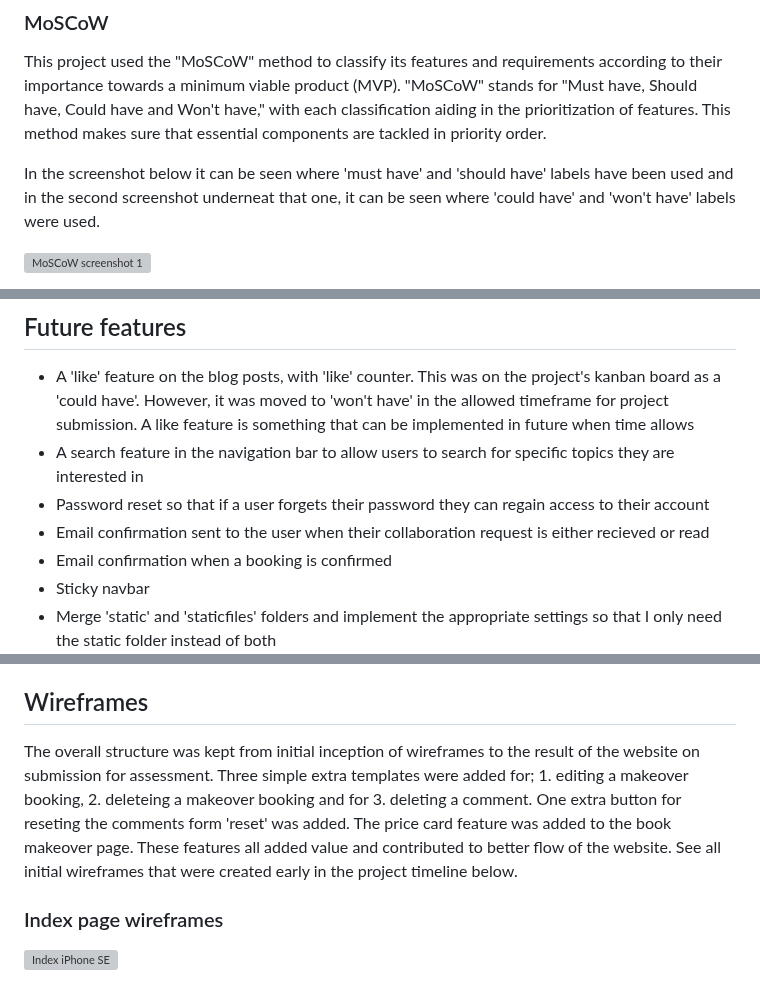
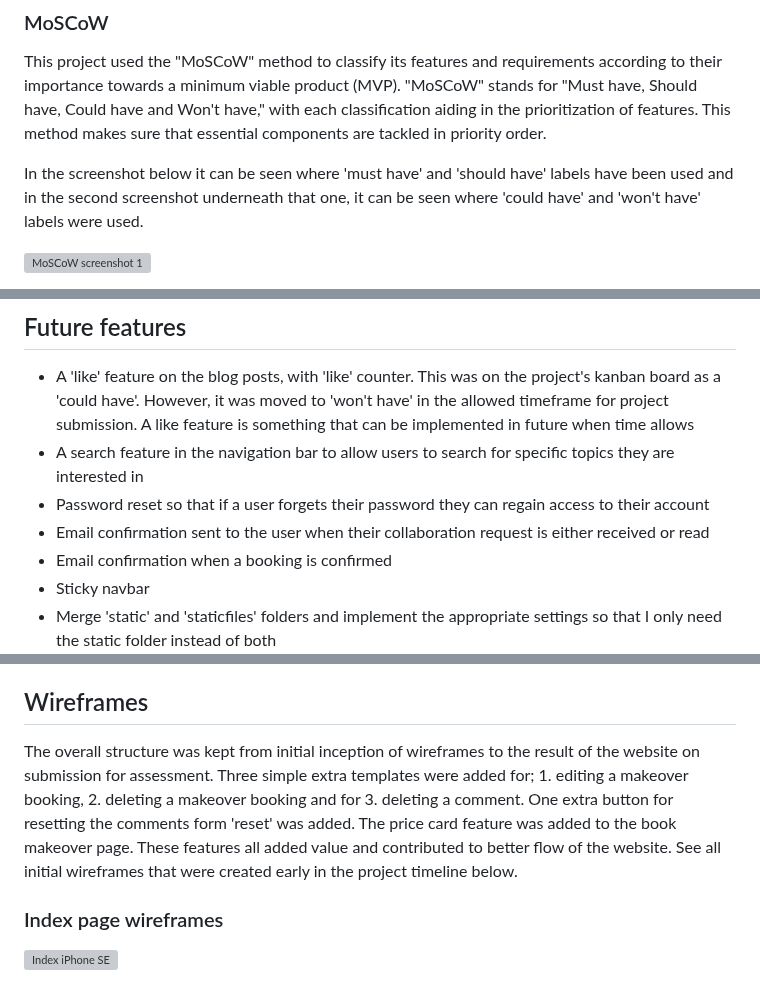
Before and after one commit to KSDunne/statement_beauty, a Markdown page: README.md, 3 parts joined by grey strips. Drawn GitHub-style; grey boxes are pictures that could not be loaded.

```diff
--- a/README.md
+++ b/README.md
@@ -284,7 +284,7 @@ A 403 page was implemented to assist with the UserPassesTestMixin. This page enh
 
 This project used the "MoSCoW" method to classify its features and requirements according to their importance towards a minimum viable product (MVP). "MoSCoW" stands for "Must have, Should have, Could have and Won't have," with each classification aiding in the prioritization of features. This method makes sure that essential components are tackled in priority order.
 
-In the screenshot below it can be seen where 'must have' and 'should have' labels have been used and in the second screenshot underneat that one, it can be seen where 'could have' and 'won't have' labels were used.
+In the screenshot below it can be seen where 'must have' and 'should have' labels have been used and in the second screenshot underneath that one, it can be seen where 'could have' and 'won't have' labels were used.
 
 ![MoSCoW screenshot 1](docs/readme_images/moscow_ss_1.PNG)
 
@@ -297,7 +297,7 @@ See in the screenshot below that the 'could have' labels and 'wont have' labels
 - A 'like' feature on the blog posts, with 'like' counter. This was on the project's kanban board as a 'could have'. However, it was moved to 'won't have' in the allowed timeframe for project submission. A like feature is something that can be implemented in future when time allows
 - A search feature in the navigation bar to allow users to search for specific topics they are interested in
 - Password reset so that if a user forgets their password they can regain access to their account
-- Email confirmation sent to the user when their collaboration request is either recieved or read
+- Email confirmation sent to the user when their collaboration request is either received or read
 - Email confirmation when a booking is confirmed
 - Sticky navbar
 - Merge 'static' and 'staticfiles' folders and implement the appropriate settings so that I only need the static folder instead of both
@@ -331,7 +331,7 @@ All colors that were used in the end were generated as 'close to' the colors men
 
 ## Wireframes
 
-The overall structure was kept from initial inception of wireframes to the result of the website on submission for assessment. Three simple extra templates were added for; 1. editing a makeover booking, 2. deleteing a makeover booking and for 3. deleting a comment. One extra button for reseting the comments form 'reset' was added. The price card feature was added to the book makeover page. These features all added value and contributed to better flow of the website. See all initial wireframes that were created early in the project timeline below.
+The overall structure was kept from initial inception of wireframes to the result of the website on submission for assessment. Three simple extra templates were added for; 1. editing a makeover booking, 2. deleting a makeover booking and for 3. deleting a comment. One extra button for resetting the comments form 'reset' was added. The price card feature was added to the book makeover page. These features all added value and contributed to better flow of the website. See all initial wireframes that were created early in the project timeline below.
 
 ### Index page wireframes
 
```
Also changed, not shown: other parts of README.md (+8 -8 lines).
